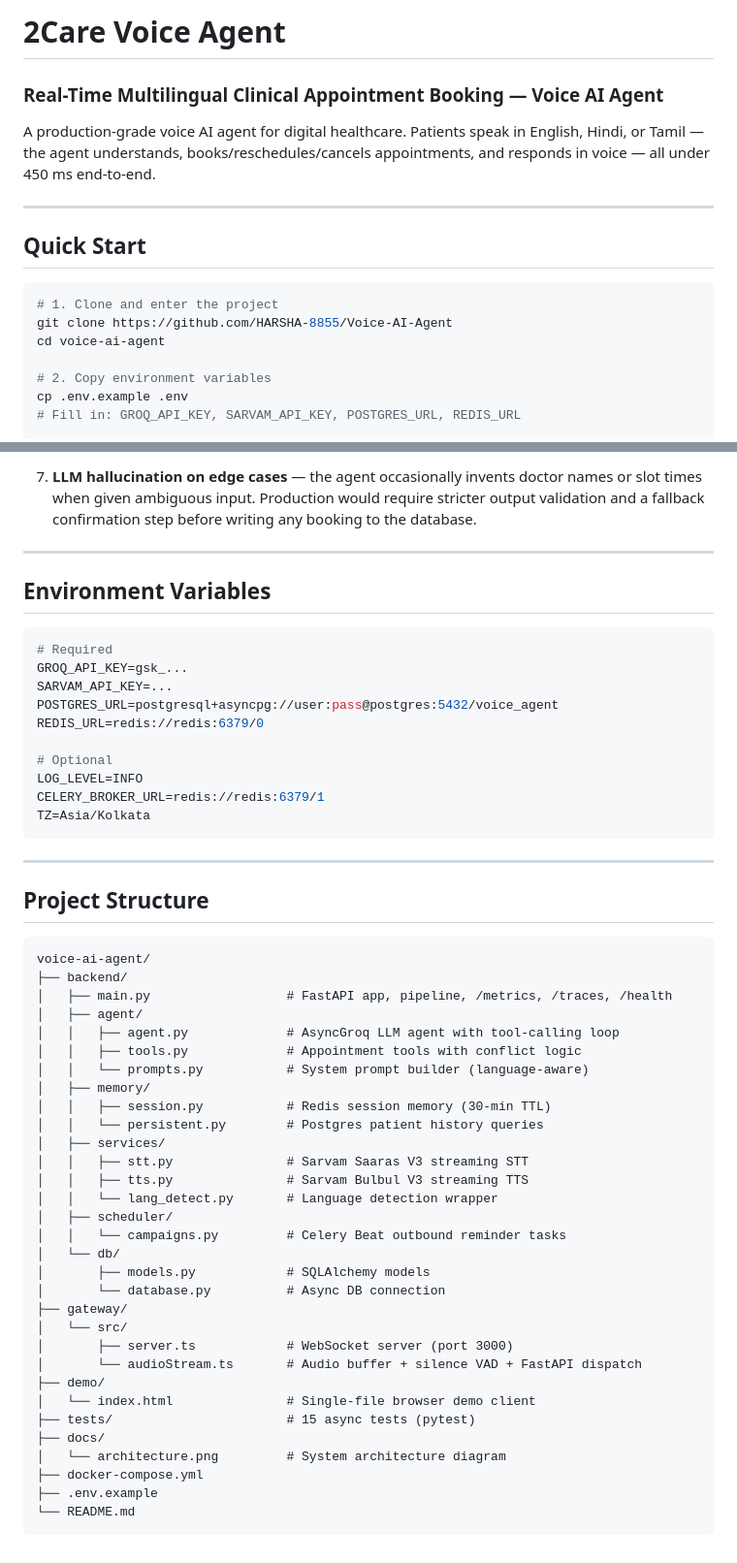
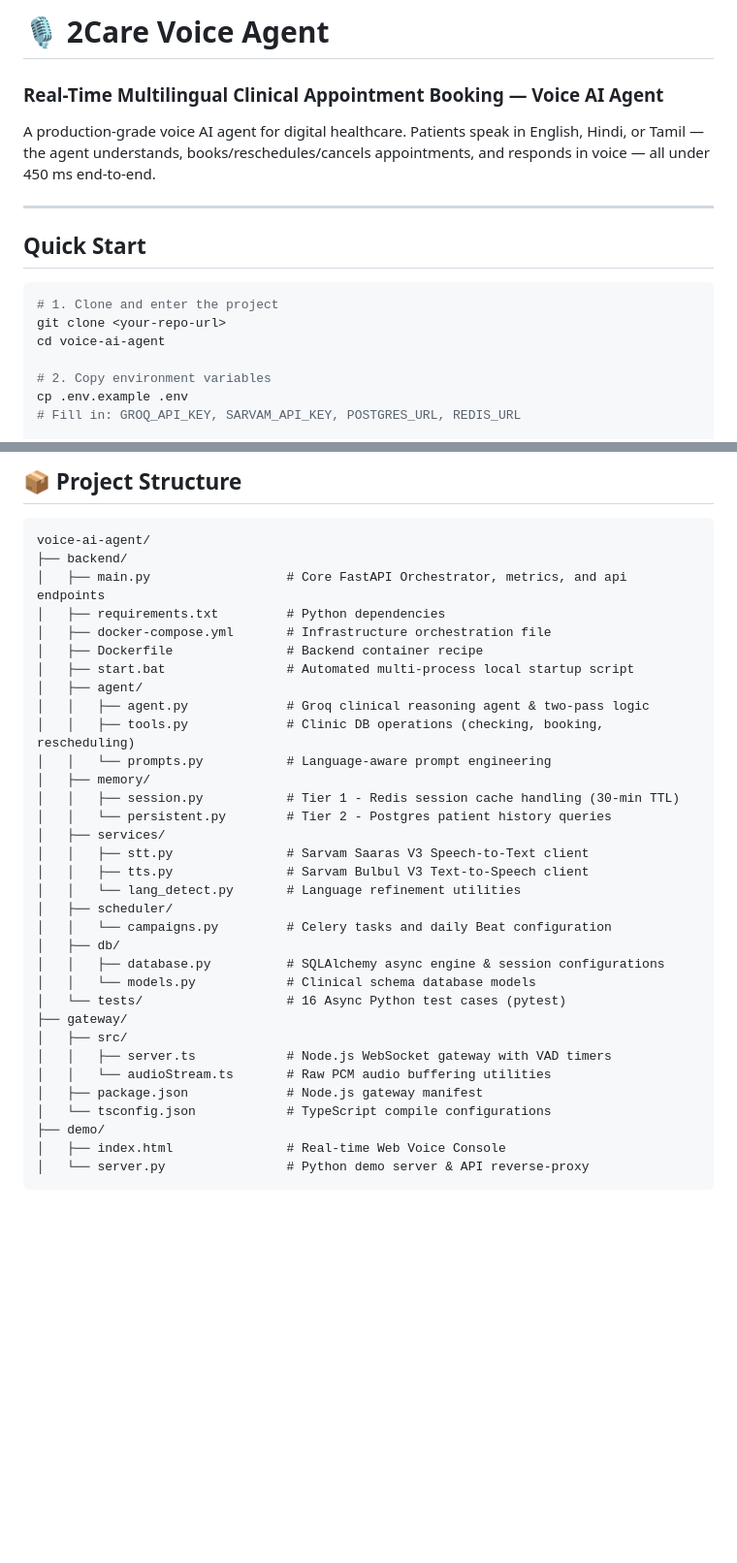
Before and after one commit to HARSHA-8855/Voice-AI-Agent, a Markdown page: README.md, 2 parts joined by grey strips. Shown at 97% size. Rendered like a GitHub page; blank space fills up the shorter version.

````diff
--- a/README.md
+++ b/README.md
@@ -1,4 +1,4 @@
-# 2Care Voice Agent
+# 🎙️ 2Care Voice Agent
 ### Real-Time Multilingual Clinical Appointment Booking — Voice AI Agent
 
 A production-grade voice AI agent for digital healthcare. Patients speak in English, Hindi, or Tamil — the agent understands, books/reschedules/cancels appointments, and responds in voice — all under 450 ms end-to-end.
@@ -9,7 +9,7 @@ A production-grade voice AI agent for digital healthcare. Patients speak in Engl
 
 ```bash
 # 1. Clone and enter the project
-git clone https://github.com/HARSHA-8855/Voice-AI-Agent
+git clone <your-repo-url>
 cd voice-ai-agent
 
 # 2. Copy environment variables
@@ -280,56 +306,37 @@ Outbound campaigns are simulated — no real phone dial. The assignment does not
-7. **LLM hallucination on edge cases** — the agent occasionally invents doctor names or slot times when given ambiguous input. Production would require stricter output validation and a fallback confirmation step before writing any booking to the database.
-
----
-
-## Environment Variables
-
-```env
-# Required
-GROQ_API_KEY=gsk_...
-SARVAM_API_KEY=...
-POSTGRES_URL=postgresql+asyncpg://user:pass@postgres:5432/voice_agent
-REDIS_URL=redis://redis:6379/0
-
-# Optional
-LOG_LEVEL=INFO
-CELERY_BROKER_URL=redis://redis:6379/1
-TZ=Asia/Kolkata
-```
-
----
-
-## Project Structure
+## 📦 Project Structure
 
 ```
 voice-ai-agent/
 ├── backend/
-│   ├── main.py                  # FastAPI app, pipeline, /metrics, /traces, /health
+│   ├── main.py                  # Core FastAPI Orchestrator, metrics, and api endpoints
+│   ├── requirements.txt         # Python dependencies
+│   ├── docker-compose.yml       # Infrastructure orchestration file
+│   ├── Dockerfile               # Backend container recipe
+│   ├── start.bat                # Automated multi-process local startup script
 │   ├── agent/
-│   │   ├── agent.py             # AsyncGroq LLM agent with tool-calling loop
-│   │   ├── tools.py             # Appointment tools with conflict logic
-│   │   └── prompts.py           # System prompt builder (language-aware)
+│   │   ├── agent.py             # Groq clinical reasoning agent & two-pass logic
+│   │   ├── tools.py             # Clinic DB operations (checking, booking, rescheduling)
+│   │   └── prompts.py           # Language-aware prompt engineering
 │   ├── memory/
-│   │   ├── session.py           # Redis session memory (30-min TTL)
-│   │   └── persistent.py        # Postgres patient history queries
+│   │   ├── session.py           # Tier 1 - Redis session cache handling (30-min TTL)
+│   │   └── persistent.py        # Tier 2 - Postgres patient history queries
 │   ├── services/
-│   │   ├── stt.py               # Sarvam Saaras V3 streaming STT
-│   │   ├── tts.py               # Sarvam Bulbul V3 streaming TTS
-│   │   └── lang_detect.py       # Language detection wrapper
+│   │   ├── stt.py               # Sarvam Saaras V3 Speech-to-Text client
+│   │   ├── tts.py               # Sarvam Bulbul V3 Text-to-Speech client
+│   │   └── lang_detect.py       # Language refinement utilities
 │   ├── scheduler/
-│   │   └── campaigns.py         # Celery Beat outbound reminder tasks
-│   └── db/
-│       ├── models.py            # SQLAlchemy models
-│       └── database.py          # Async DB connection
+│   │   └── campaigns.py         # Celery tasks and daily Beat configuration
+│   ├── db/
+│   │   ├── database.py          # SQLAlchemy async engine & session configurations
+│   │   └── models.py            # Clinical schema database models
+│   └── tests/                   # 16 Async Python test cases (pytest)
 ├── gateway/
-│   └── src/
-│       ├── server.ts            # WebSocket server (port 3000)
-│       └── audioStream.ts       # Audio buffer + silence VAD + FastAPI dispatch
+│   ├── src/
+│   │   ├── server.ts            # Node.js WebSocket gateway with VAD timers
+│   │   └── audioStream.ts       # Raw PCM audio buffering utilities
+│   ├── package.json             # Node.js gateway manifest
+│   └── tsconfig.json            # TypeScript compile configurations
 ├── demo/
-│   └── index.html               # Single-file browser demo client
-├── tests/                       # 15 async tests (pytest)
-├── docs/
-│   └── architecture.png         # System architecture diagram
-├── docker-compose.yml
-├── .env.example
-└── README.md
+│   ├── index.html               # Real-time Web Voice Console
+│   └── server.py                # Python demo server & API reverse-proxy
 ```
````
Also changed, not shown: other parts of README.md (+178 -152 lines).
